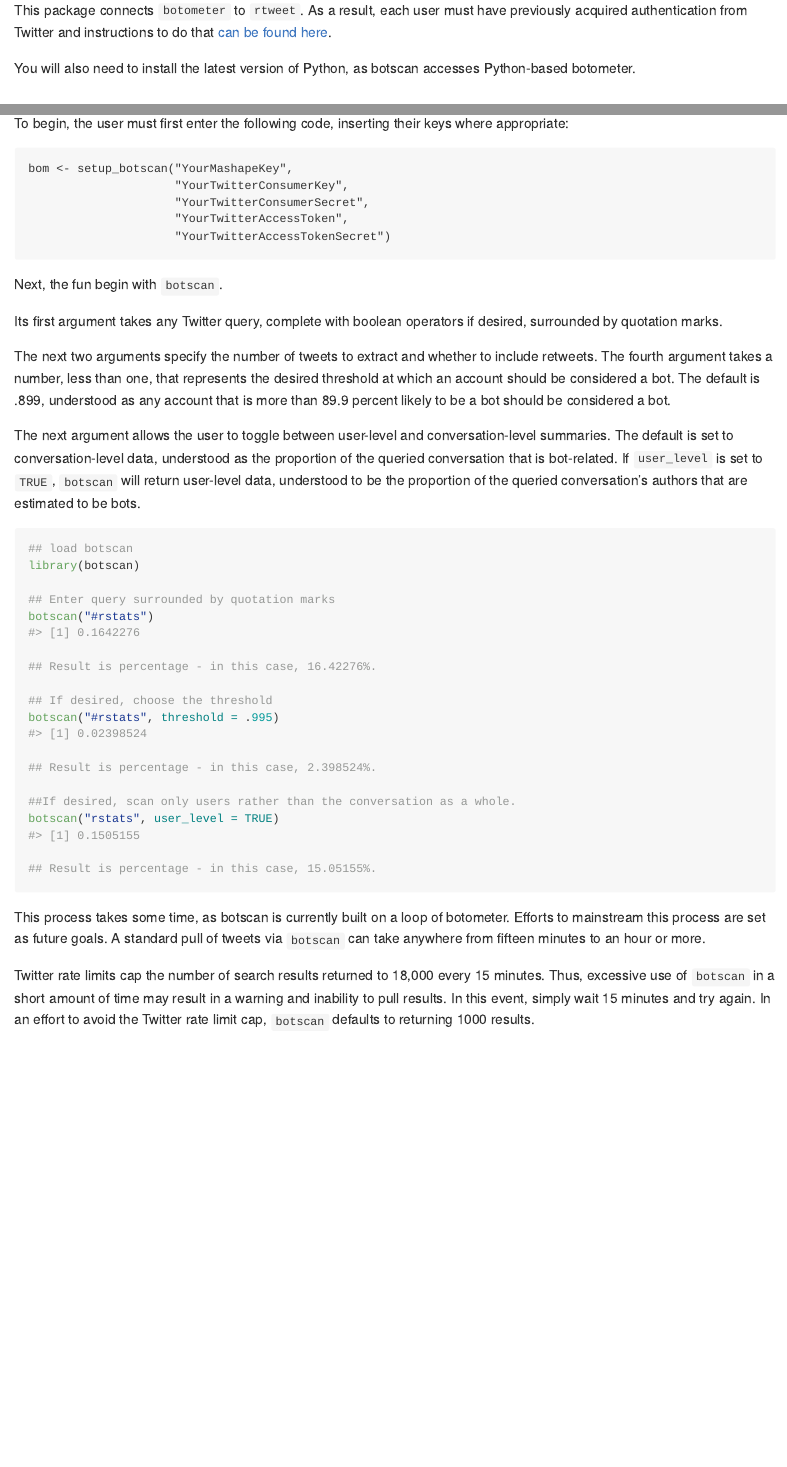
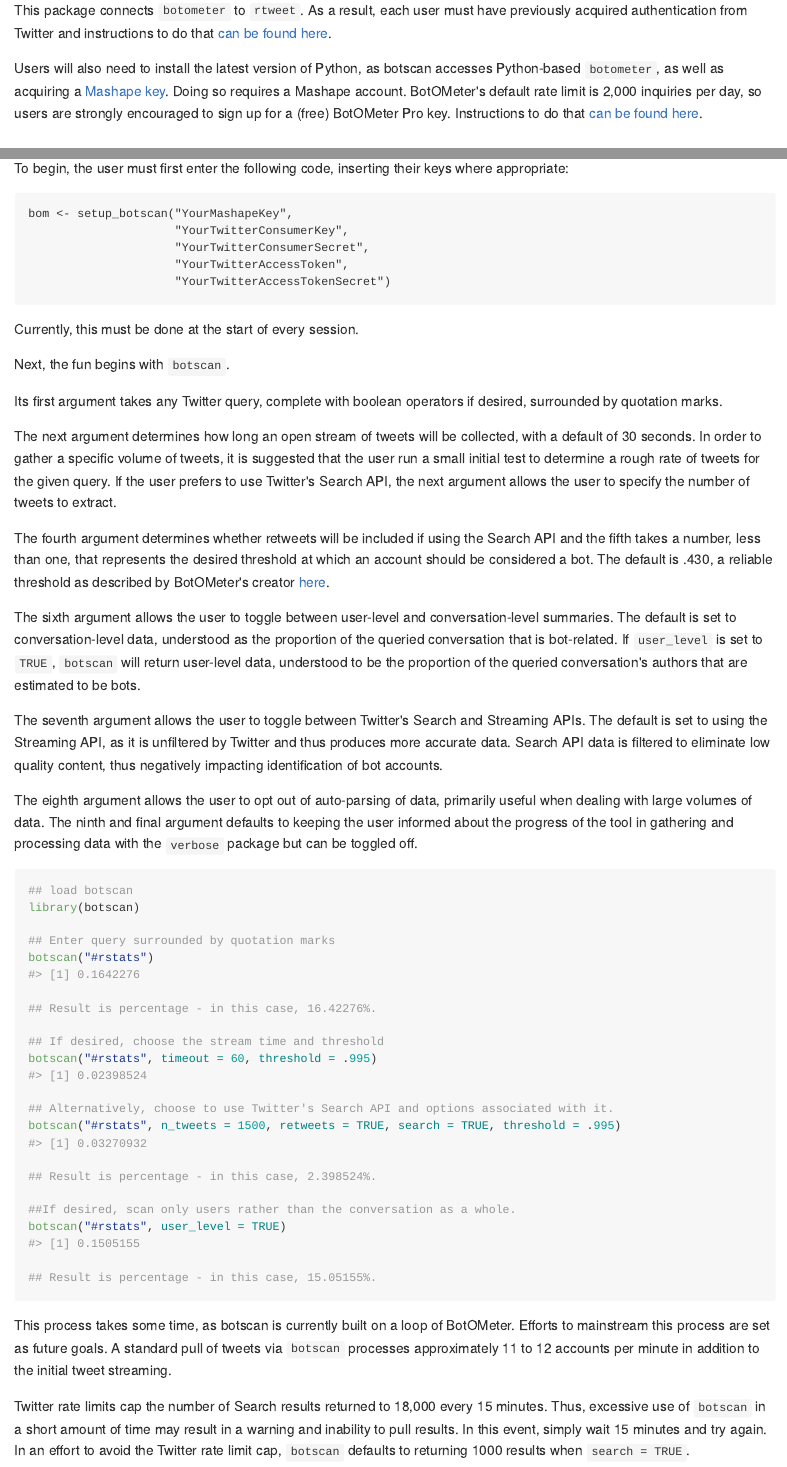
Before and after one commit to kurtawirth/botscan, an R Markdown document (README.Rmd): the page in a window 1100 px wide, from 480 px down before the commit and from 460 px down after it, so that both start at the same text, and a second part further down, joined at a grey line. The pictures show the output file README.md that the author committed with the source, drawn offline in the style of GitHub.

Commit message:
Update README And Setup Example

````diff
--- a/README.Rmd
+++ b/README.Rmd
@@ -29,11 +30,17 @@
 
-You will also need to install the latest version of Python, as botscan accesses Python-based botometer.
+Users will also need to install the latest version of Python, as botscan
+accesses Python-based <code>botometer</code>, as well as acquiring a [Mashape
+key](https://market.mashape.com/OSoMe/botometer). Doing so requires a Mashape
+account. BotOMeter's default rate limit is 2,000 inquiries per day, so users
+are strongly encouraged to sign up for a (free) BotOMeter Pro key. Instructions
+to do that [can be found here](https://market.mashape.com/OSoMe/botometer-pro/pricing).
 
 ## Usage
 
 There are two functions currently live for botscan.
 
-To begin, the user must first enter the following code, inserting their keys where appropriate:
+To begin, the user must first enter the following code, inserting their keys
+where appropriate:
 
 ```{setup instructions, eval = FALSE}
 bom <- setup_botscan("YourMashapeKey",
@@ -43,17 +50,43 @@
                      "YourTwitterAccessTokenSecret")
 ```
 
-Next, the fun begin with ```botscan```.
+Currently, this must be done at the start of every session.
+
+Next, the fun begins with <code>botscan</code>.
 
 Its first argument takes any Twitter query, complete with boolean operators if
 desired, surrounded by quotation marks.
 
-The next two arguments specify the number of tweets to extract and whether to
-include retweets.  The fourth argument takes a number, less than one, that represents the desired threshold at which an account should be considered a bot. The default is .899, understood as any account that is more than 89.9 percent likely to be a bot should be considered a bot.
+The next argument determines how long an open stream of tweets will be
+collected, with a default of 30 seconds. In order to gather a specific volume
+of tweets, it is suggested that the user run a small initial test to determine
+a rough rate of tweets for the given query. If the user prefers to use Twitter's
+Search API, the next argument allows the user to specify the number of tweets
+to extract.
 
-The next argument allows the user to toggle between user-level and
+The fourth argument determines whether retweets will be included if using the
+Search API and the fifth takes a number, less than one, that represents the
+desired threshold at which an account should be considered a bot. The default
+is .430, a reliable threshold as described by BotOMeter's creator [here](http://www.pewresearch.org/fact-tank/2018/04/19/qa-how-pew-research-center-identified-bots-on-twitter/).
+
+The sixth argument allows the user to toggle between user-level and
 conversation-level summaries.  The default is set to conversation-level
-data, understood as the proportion of the queried conversation that is bot-related.  If <code>user_level</code> is set to <code>TRUE</code>, <code>botscan</code> will return user-level data, understood to be the proportion of the queried conversation's authors that are estimated to be bots.
+data, understood as the proportion of the queried conversation that is
+bot-related.  If <code>user_level</code> is set to <code>TRUE</code>,
+<code>botscan</code> will return user-level data, understood to be the
+proportion of the queried conversation's authors that are estimated to be bots.
+
+The seventh argument allows the user to toggle between Twitter's Search and
+Streaming APIs. The default is set to using the Streaming API, as it is
+unfiltered by Twitter and thus produces more accurate data. Search API data is
+filtered to eliminate low quality content, thus negatively impacting
+identification of bot accounts.
+
+The eighth argument allows the user to opt out of auto-parsing of data,
+primarily useful when dealing with large volumes of data. The ninth and final
+argument defaults to keeping the user informed about the progress of the tool
+in gathering and processing data with the <code>verbose</code> package but
+can be toggled off.
 
 ```{r usage, eval = FALSE}
 ## load botscan
@@ -65,24 +98,31 @@
 
 ## Result is percentage - in this case, 16.42276%.
 
-## If desired, choose the threshold
-botscan("#rstats", threshold = .995)
+## If desired, choose the stream time and threshold
+botscan("#rstats", timeout = 60, threshold = .995)
 #> [1] 0.02398524
+
+## Alternatively, choose to use Twitter's Search API and options associated with it.
+botscan("#rstats", n_tweets = 1500, retweets = TRUE, search = TRUE, threshold = .995)
+#> [1] 0.03270932
 
 ## Result is percentage - in this case, 2.398524%.
 
 ##If desired, scan only users rather than the conversation as a whole.
-botscan("rstats", user_level = TRUE)
+botscan("#rstats", user_level = TRUE)
 #> [1] 0.1505155
 
 ## Result is percentage - in this case, 15.05155%.
 ```
 
-This process takes some time, as botscan is currently built on a loop of botometer.
-Efforts to mainstream this process are set as future goals. A standard pull of
-tweets via <code>botscan</code> can take anywhere from fifteen minutes to an hour or more.
+This process takes some time, as botscan is currently built on a loop of
+BotOMeter. Efforts to mainstream this process are set as future goals. A
+standard pull of tweets via <code>botscan</code> processes approximately 11 to
+12 accounts per minute in addition to the initial tweet streaming.
 
-Twitter rate limits cap the number of search results returned to 18,000 every
+Twitter rate limits cap the number of Search results returned to 18,000 every
 15 minutes. Thus, excessive use of <code>botscan</code> in a short amount of
 time may result in a warning and inability to pull results.  In this event,
-simply wait 15 minutes and try again.  In an effort to avoid the Twitter rate limit cap, <code>botscan</code> defaults to returning 1000 results.
+simply wait 15 minutes and try again.  In an effort to avoid the Twitter rate
+limit cap, <code>botscan</code> defaults to returning 1000 results when
+<code>search = TRUE</code>.
````
Also changed, not shown: R/setup_botscan.R (+1 -1 lines), README.md, README.Rmd (13 more changed lines), 1 other file.
